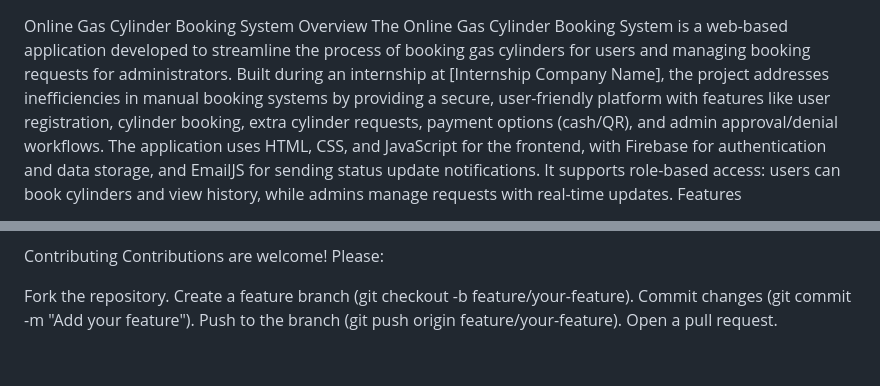
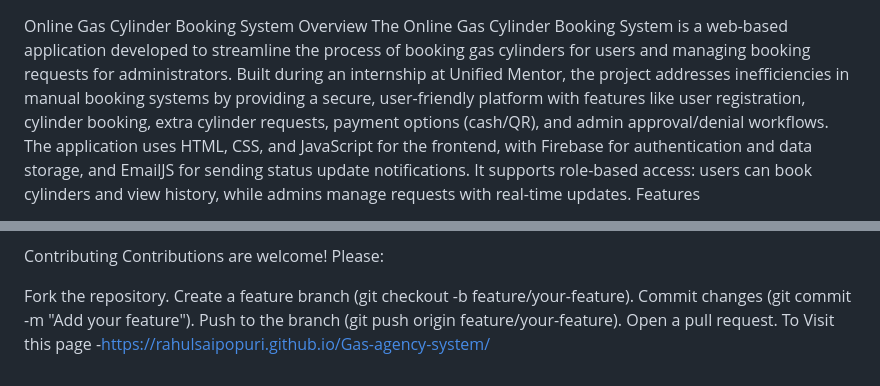
Before and after one commit to rahulsaipopuri/Gas-agency-system, a Markdown page: README.md, 2 parts joined by grey strips. Rendered like a GitHub page.

```diff
--- a/README.md
+++ b/README.md
@@ -1,6 +1,6 @@
 Online Gas Cylinder Booking System
 Overview
-The Online Gas Cylinder Booking System is a web-based application developed to streamline the process of booking gas cylinders for users and managing booking requests for administrators. Built during an internship at [Internship Company Name], the project addresses inefficiencies in manual booking systems by providing a secure, user-friendly platform with features like user registration, cylinder booking, extra cylinder requests, payment options (cash/QR), and admin approval/denial workflows.
+The Online Gas Cylinder Booking System is a web-based application developed to streamline the process of booking gas cylinders for users and managing booking requests for administrators. Built during an internship at Unified Mentor, the project addresses inefficiencies in manual booking systems by providing a secure, user-friendly platform with features like user registration, cylinder booking, extra cylinder requests, payment options (cash/QR), and admin approval/denial workflows.
 The application uses HTML, CSS, and JavaScript for the frontend, with Firebase for authentication and data storage, and EmailJS for sending status update notifications. It supports role-based access: users can book cylinders and view history, while admins manage requests with real-time updates.
 Features
 
@@ -157,3 +157,4 @@ Create a feature branch (git checkout -b feature/your-feature).
 Commit changes (git commit -m "Add your feature").
 Push to the branch (git push origin feature/your-feature).
 Open a pull request.
+To Visit this page -https://rahulsaipopuri.github.io/Gas-agency-system/
```
